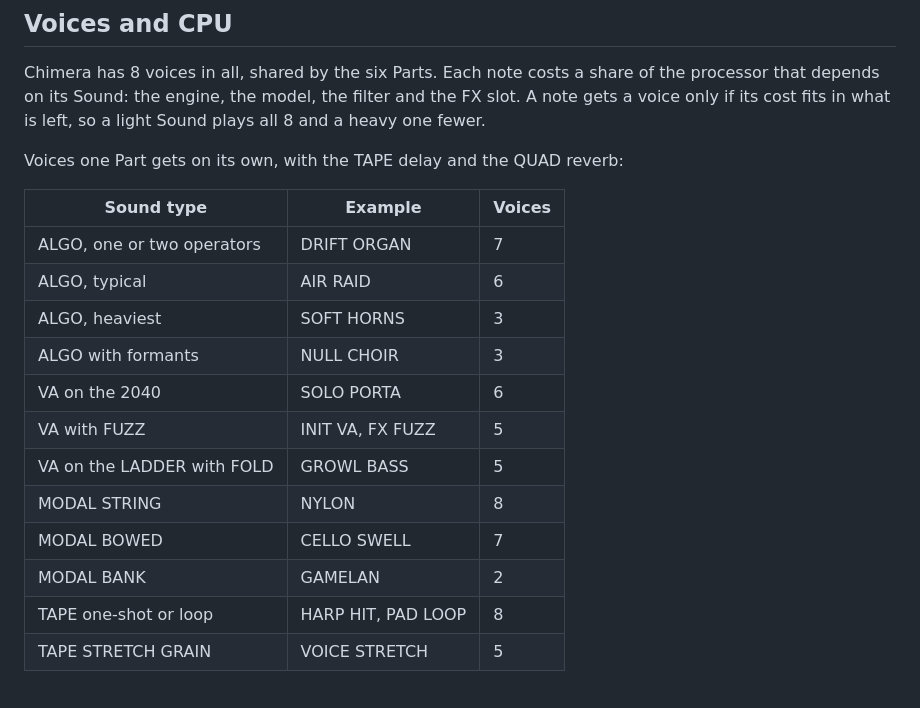
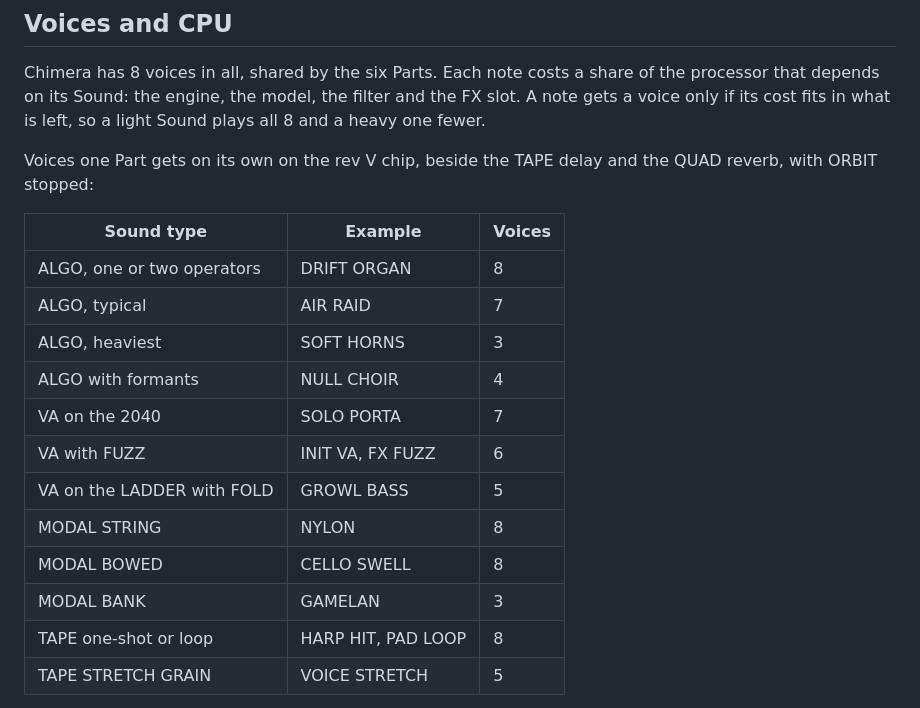
Before and after one commit to joegiralt/chimera-releases, a Markdown page: GETTING-STARTED.md, the part around the change. Rendered like a GitHub page.

Commit message:
Voices table from the billing model on main: rev V, TAPE delay and QUAD, ORBIT stopped

```diff
--- a/GETTING-STARTED.md
+++ b/GETTING-STARTED.md
@@ -33,20 +33,20 @@ FLT holds the filter (CLEAN, 2040, DIRTY, LADDER or SEM) and the voice's FX slot
 
 Chimera has 8 voices in all, shared by the six Parts. Each note costs a share of the processor that depends on its Sound: the engine, the model, the filter and the FX slot. A note gets a voice only if its cost fits in what is left, so a light Sound plays all 8 and a heavy one fewer.
 
-Voices one Part gets on its own, with the TAPE delay and the QUAD reverb:
+Voices one Part gets on its own on the rev V chip, beside the TAPE delay and the QUAD reverb, with ORBIT stopped:
 
 | Sound type | Example | Voices |
 |---|---|---|
-| ALGO, one or two operators | DRIFT ORGAN | 7 |
-| ALGO, typical | AIR RAID | 6 |
+| ALGO, one or two operators | DRIFT ORGAN | 8 |
+| ALGO, typical | AIR RAID | 7 |
 | ALGO, heaviest | SOFT HORNS | 3 |
-| ALGO with formants | NULL CHOIR | 3 |
-| VA on the 2040 | SOLO PORTA | 6 |
-| VA with FUZZ | INIT VA, FX FUZZ | 5 |
+| ALGO with formants | NULL CHOIR | 4 |
+| VA on the 2040 | SOLO PORTA | 7 |
+| VA with FUZZ | INIT VA, FX FUZZ | 6 |
 | VA on the LADDER with FOLD | GROWL BASS | 5 |
 | MODAL STRING | NYLON | 8 |
-| MODAL BOWED | CELLO SWELL | 7 |<!-- CELLO SWELL 7: derived from main's bills (MODAL BOWED 640 → 530 cycles), not read on the unit. -->
-| MODAL BANK | GAMELAN | 2 |
+| MODAL BOWED | CELLO SWELL | 8 |
+| MODAL BANK | GAMELAN | 3 |
 | TAPE one-shot or loop | HARP HIT, PAD LOOP | 8 |
 | TAPE STRETCH GRAIN | VOICE STRETCH | 5 |
 
```
